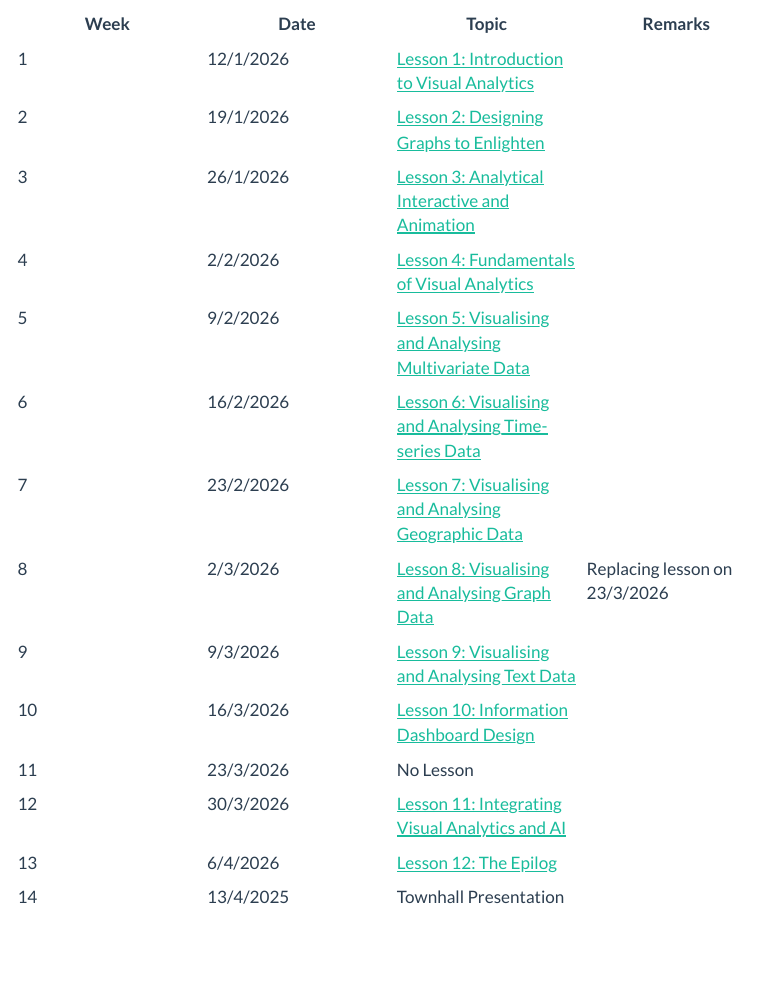
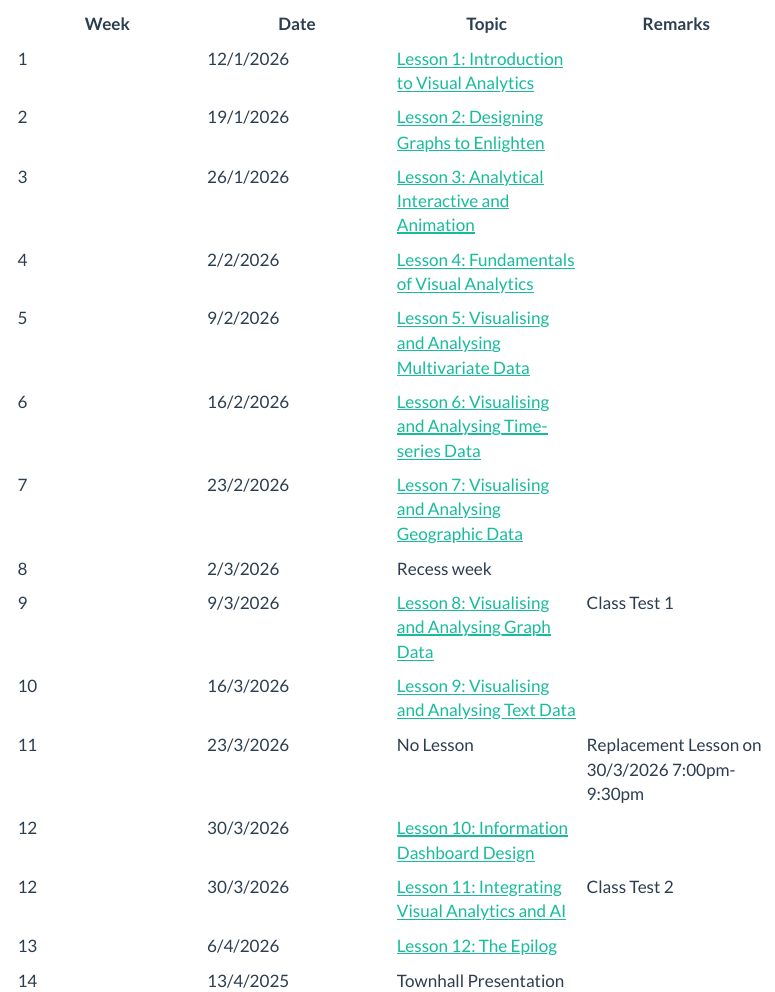
Before and after one commit to tskam/VA4BI-AY2025-26T2-G2, a Quarto document (lesson.qmd): the page in a window 1100 px wide, from 70 px down. Rendered offline with R 4.5, knitr and Pandoc in place of Quarto, with nearby package versions; menus at the side of the page are left out.

Commit message:
Commit after revising Lesson Plan.

```diff
--- a/lesson.qmd
+++ b/lesson.qmd
@@ -12,10 +12,11 @@
 | 5 | 9/2/2026 | [Lesson 5: Visualising and Analysing Multivariate Data](outline/lesson05_outline.html) |  |
 | 6 | 16/2/2026 | [Lesson 6: Visualising and Analysing Time-series Data](outline/lesson06_outline.html) |  |
 | 7 | 23/2/2026 | [Lesson 7: Visualising and Analysing Geographic Data](outline/lesson07_outline.html) |  |
-| 8 | 2/3/2026 | [Lesson 8: Visualising and Analysing Graph Data](outline/lesson08_outline.html) |Replacing lesson on 23/3/2026 |
-| 9 | 9/3/2026 | [Lesson 9: Visualising and Analysing Text Data](outline/lesson09_outline.html) |  |
-| 10 | 16/3/2026 |[Lesson 10: Information Dashboard Design](outline/lesson10_outline.html)  |  |
-| 11 | 23/3/2026 |No Lesson  |  |
-| 12 | 30/3/2026 | [Lesson 11: Integrating Visual Analytics and AI](outline/lesson11_outline.html) |  |
+| 8 | 2/3/2026 | Recess week |  |
+| 9 | 9/3/2026 | [Lesson 8: Visualising and Analysing Graph Data](outline/lesson08_outline.html) | Class Test 1 |
+| 10 | 16/3/2026 | [Lesson 9: Visualising and Analysing Text Data](outline/lesson09_outline.html) |  |
+| 11 | 23/3/2026 | No Lesson | Replacement Lesson on 30/3/2026 7:00pm-9:30pm |
+| 12 | 30/3/2026 | [Lesson 10: Information Dashboard Design](outline/lesson10_outline.html) |  |
+| 12 | 30/3/2026 | [Lesson 11: Integrating Visual Analytics and AI](outline/lesson11_outline.html) | Class Test 2 |
 | 13 | 6/4/2026 | [Lesson 12: The Epilog](outline/lesson12_outline.html) |  |
 | 14 | 13/4/2025 | Townhall Presentation |  |
```
Also changed, not shown: outline/Lesson08_outline.qmd (+0 -2 lines), 7 other files.
